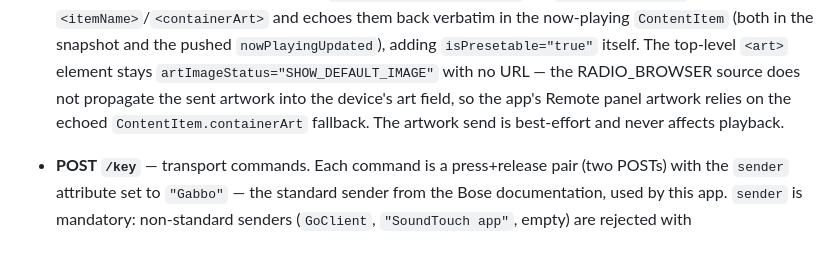
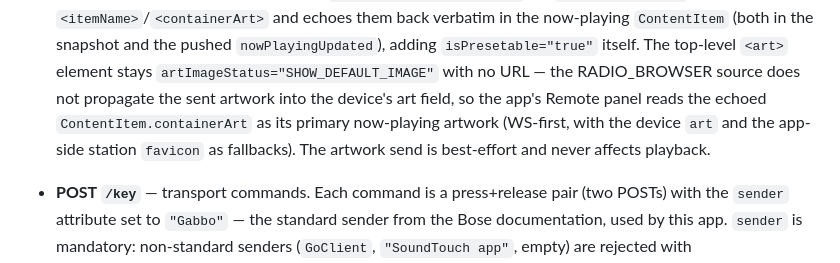
Before and after one commit to Makatumba/after-touch-radio-browser, a Markdown page: API-NOTES.md, the part around the change. Drawn GitHub-style.

```diff
--- a/API-NOTES.md
+++ b/API-NOTES.md
@@ -424,9 +424,10 @@ fire-and-forget and reconciles from WebSocket events (no echo loops).
   `ContentItem` (both in the snapshot and the pushed `nowPlayingUpdated`), adding
   `isPresetable="true"` itself. The top-level `<art>` element stays
   `artImageStatus="SHOW_DEFAULT_IMAGE"` with no URL — the RADIO_BROWSER source does not
-  propagate the sent artwork into the device's art field, so the app's Remote panel artwork
-  relies on the echoed `ContentItem.containerArt` fallback. The artwork send is best-effort
-  and never affects playback.
+  propagate the sent artwork into the device's art field, so the app's Remote panel reads
+  the echoed `ContentItem.containerArt` as its primary now-playing artwork (WS-first, with
+  the device `art` and the app-side station `favicon` as fallbacks). The artwork send is
+  best-effort and never affects playback.
 - **POST `/key`** — transport commands. Each command is a press+release pair (two POSTs) with
   the `sender` attribute set to `"Gabbo"` — the standard sender from the Bose documentation,
   used by this app. `sender` is mandatory: non-standard senders (`GoClient`, `"SoundTouch
```
Also changed, not shown: ARCHITECTURE.md (+6 -3 lines), FEATURES.md (+21 -15 lines).
